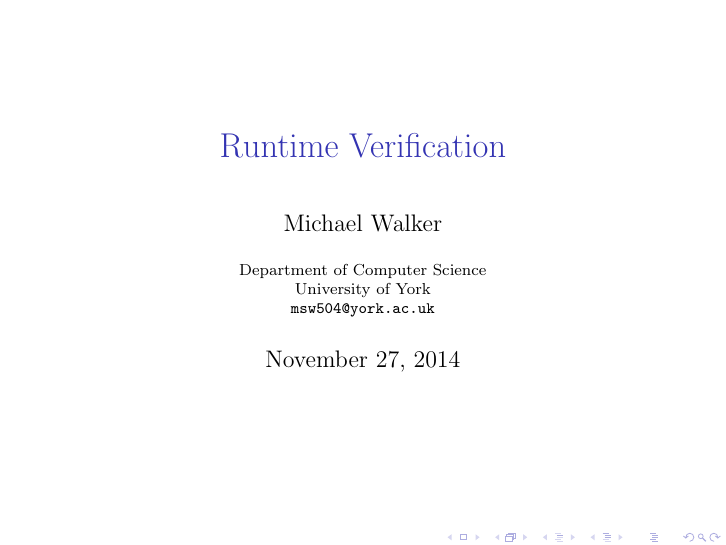
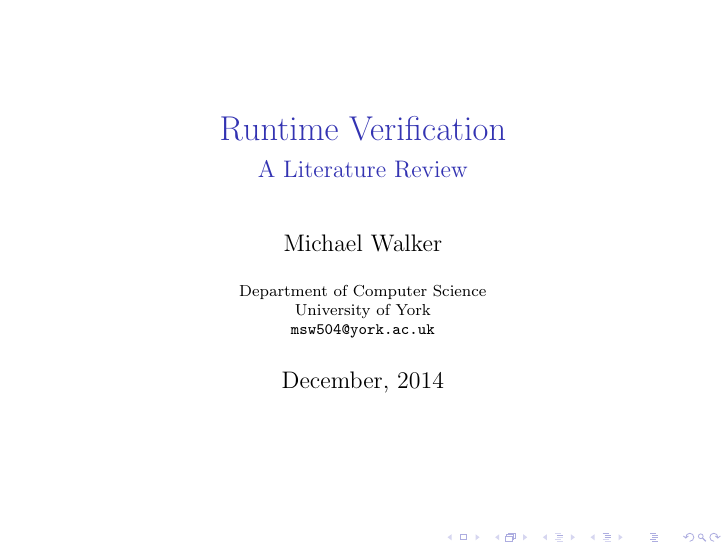
Before and after one commit to barrucadu/phd, LaTeX slides (literature-review/slides.tex): page 1 of 39. Compiled offline with pdfLaTeX.

Commit message:
Set date and subtitle

```diff
--- a/literature-review/slides.tex
+++ b/literature-review/slides.tex
@@ -21,6 +21,8 @@
 
 \author{Michael Walker}
 \title{Runtime Verification}
+\subtitle{A Literature Review}
+\date{December, 2014}
 \institute{Department of Computer Science\\
   University of York\\
   \texttt{msw504@york.ac.uk}
```
